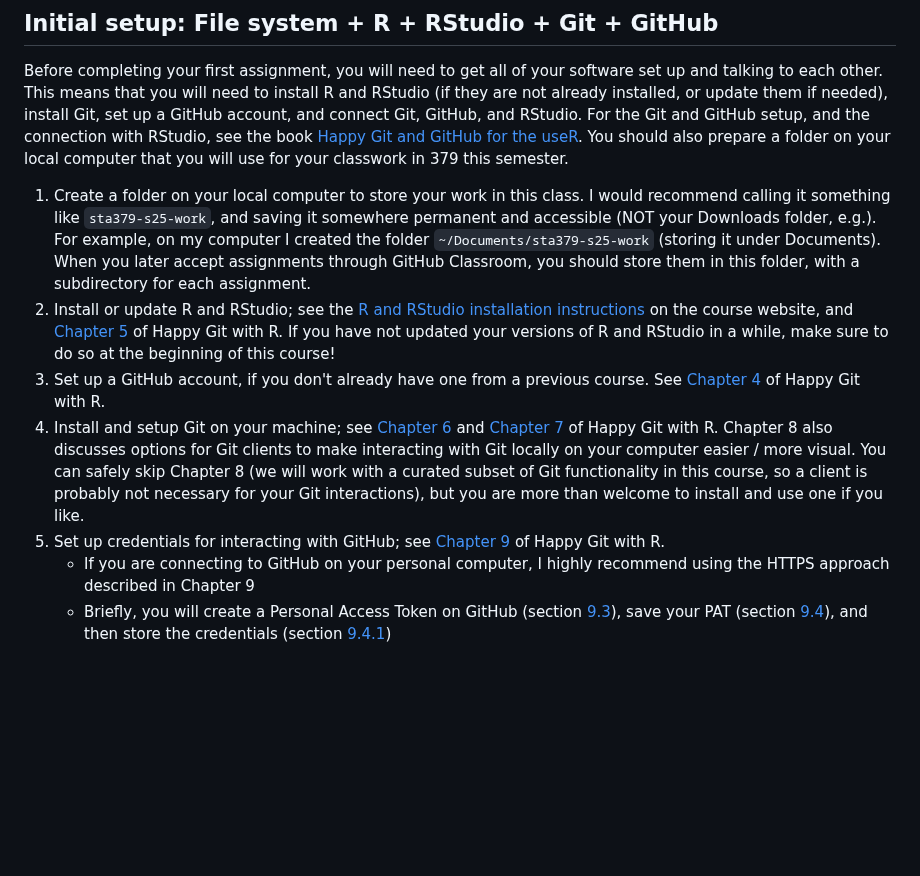
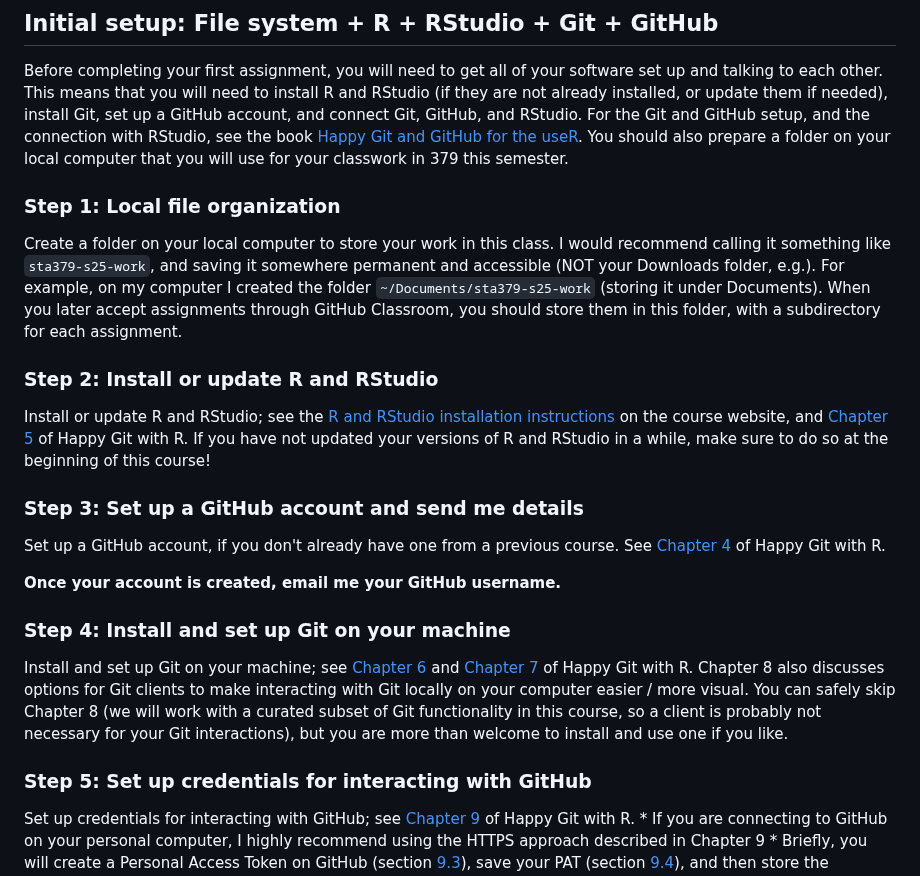
Before and after one commit to sta379-s25/sta379-s25.github.io, a Markdown page: resources/github_instructions.md, the part around the change. Rendered like a GitHub page; blank space fills up the shorter version.

Commit message:
minor update to github instructions

```diff
--- a/resources/github_instructions.md
+++ b/resources/github_instructions.md
@@ -34,11 +34,27 @@ Full details on these steps is provided below.
 
 Before completing your first assignment, you will need to get all of your software set up and talking to each other. This means that you will need to install R and RStudio (if they are not already installed, or update them if needed), install Git, set up a GitHub account, and connect Git, GitHub, and RStudio. For the Git and GitHub setup, and the connection with RStudio, see the book [Happy Git and GitHub for the useR](https://happygitwithr.com/). You should also prepare a folder on your local computer that you will use for your classwork in 379 this semester.
 
-1. Create a folder on your local computer to store your work in this class. I would recommend calling it something like `sta379-s25-work`, and saving it somewhere permanent and accessible (NOT your Downloads folder, e.g.). For example, on my computer I created the folder `~/Documents/sta379-s25-work` (storing it under Documents). When you later accept assignments through GitHub Classroom, you should store them in this folder, with a subdirectory for each assignment.
-2. Install or update R and RStudio; see the [R and RStudio installation instructions](https://sta379-s25.github.io/resources/r_installation/) on the course website, and [Chapter 5](https://happygitwithr.com/install-r-rstudio) of Happy Git with R. If you have not updated your versions of R and RStudio in a while, make sure to do so at the beginning of this course!
-3. Set up a GitHub account, if you don't already have one from a previous course. See [Chapter 4](https://happygitwithr.com/github-acct) of Happy Git with R.
-4. Install and setup Git on your machine; see [Chapter 6](https://happygitwithr.com/install-git) and [Chapter 7](https://happygitwithr.com/hello-git) of Happy Git with R. Chapter 8 also discusses options for Git clients to make interacting with Git locally on your computer easier / more visual. You can safely skip Chapter 8 (we will work with a curated subset of Git functionality in this course, so a client is probably not necessary for your Git interactions), but you are more than welcome to install and use one if you like.
-5. Set up credentials for interacting with GitHub; see [Chapter 9](https://happygitwithr.com/https-pat) of Happy Git with R.
+### Step 1: Local file organization
+
+Create a folder on your local computer to store your work in this class. I would recommend calling it something like `sta379-s25-work`, and saving it somewhere permanent and accessible (NOT your Downloads folder, e.g.). For example, on my computer I created the folder `~/Documents/sta379-s25-work` (storing it under Documents). When you later accept assignments through GitHub Classroom, you should store them in this folder, with a subdirectory for each assignment.
+
+### Step 2: Install or update R and RStudio
+
+Install or update R and RStudio; see the [R and RStudio installation instructions](https://sta379-s25.github.io/resources/r_installation/) on the course website, and [Chapter 5](https://happygitwithr.com/install-r-rstudio) of Happy Git with R. If you have not updated your versions of R and RStudio in a while, make sure to do so at the beginning of this course!
+
+### Step 3: Set up a GitHub account and send me details
+
+Set up a GitHub account, if you don't already have one from a previous course. See [Chapter 4](https://happygitwithr.com/github-acct) of Happy Git with R.
+
+**Once your account is created, email me your GitHub username.**
+
+### Step 4: Install and set up Git on your machine
+
+Install and set up Git on your machine; see [Chapter 6](https://happygitwithr.com/install-git) and [Chapter 7](https://happygitwithr.com/hello-git) of Happy Git with R. Chapter 8 also discusses options for Git clients to make interacting with Git locally on your computer easier / more visual. You can safely skip Chapter 8 (we will work with a curated subset of Git functionality in this course, so a client is probably not necessary for your Git interactions), but you are more than welcome to install and use one if you like.
+
+### Step 5: Set up credentials for interacting with GitHub
+
+Set up credentials for interacting with GitHub; see [Chapter 9](https://happygitwithr.com/https-pat) of Happy Git with R.
     * If you are connecting to GitHub on your personal computer, I highly recommend using the HTTPS approach described in Chapter 9
     * Briefly, you will create a Personal Access Token on GitHub (section [9.3](https://happygitwithr.com/https-pat#get-a-pat)), save your PAT (section [9.4](https://happygitwithr.com/https-pat#store-pat)), and then store the credentials (section [9.4.1](https://happygitwithr.com/https-pat#call-an-r-function-to-store-your-credentials))
     * **Important: In addition to store the credentials through RStudio, make sure to store your PAT somewhere secure (like a password manager) where you can access it again when needed!**
```
